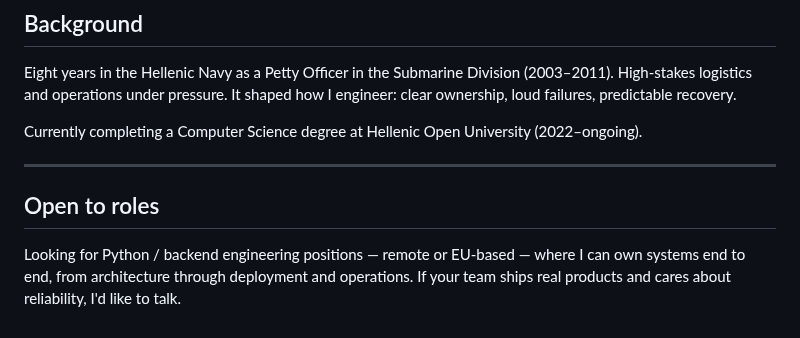
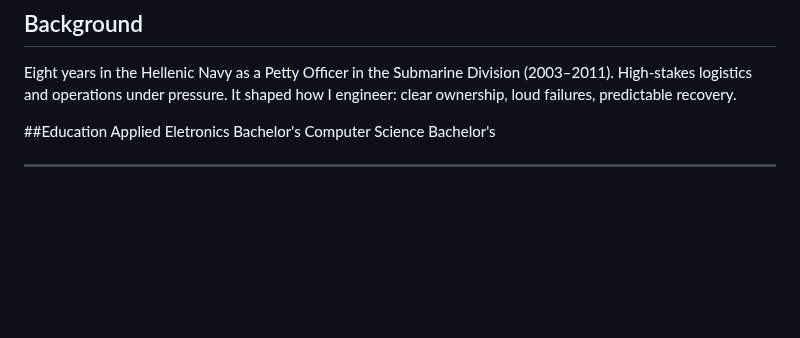
Before and after one commit to Archangel-77/Archangel-77, a Markdown page: README.md, the part around the change. GitHub-like rendering; blank space fills up the shorter version.

Commit message:
Revise education details and remove open roles section
Updated education section and removed job preferences.

```diff
--- a/README.md
+++ b/README.md
@@ -66,10 +66,8 @@ See above. Beyond the product itself: the async FastAPI + async SQLAlchemy pipel
 
 Eight years in the Hellenic Navy as a Petty Officer in the Submarine Division (2003–2011). High-stakes logistics and operations under pressure. It shaped how I engineer: clear ownership, loud failures, predictable recovery.
 
-Currently completing a Computer Science degree at Hellenic Open University (2022–ongoing).
+##Education
+Applied Eletronics Bachelor's
+Computer Science Bachelor's
 
 ---
-
-## Open to roles
-
-Looking for Python / backend engineering positions — remote or EU-based — where I can own systems end to end, from architecture through deployment and operations. If your team ships real products and cares about reliability, I'd like to talk.
```
